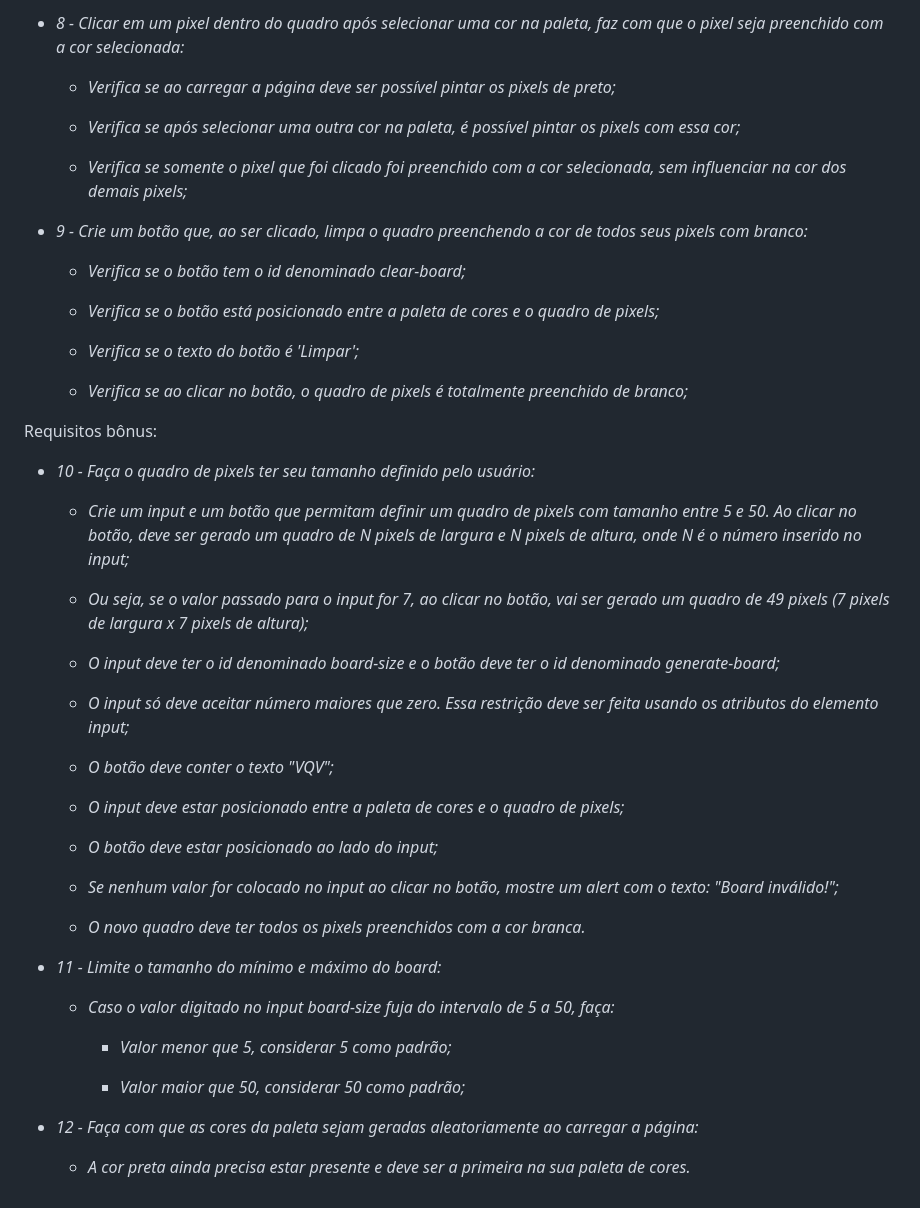
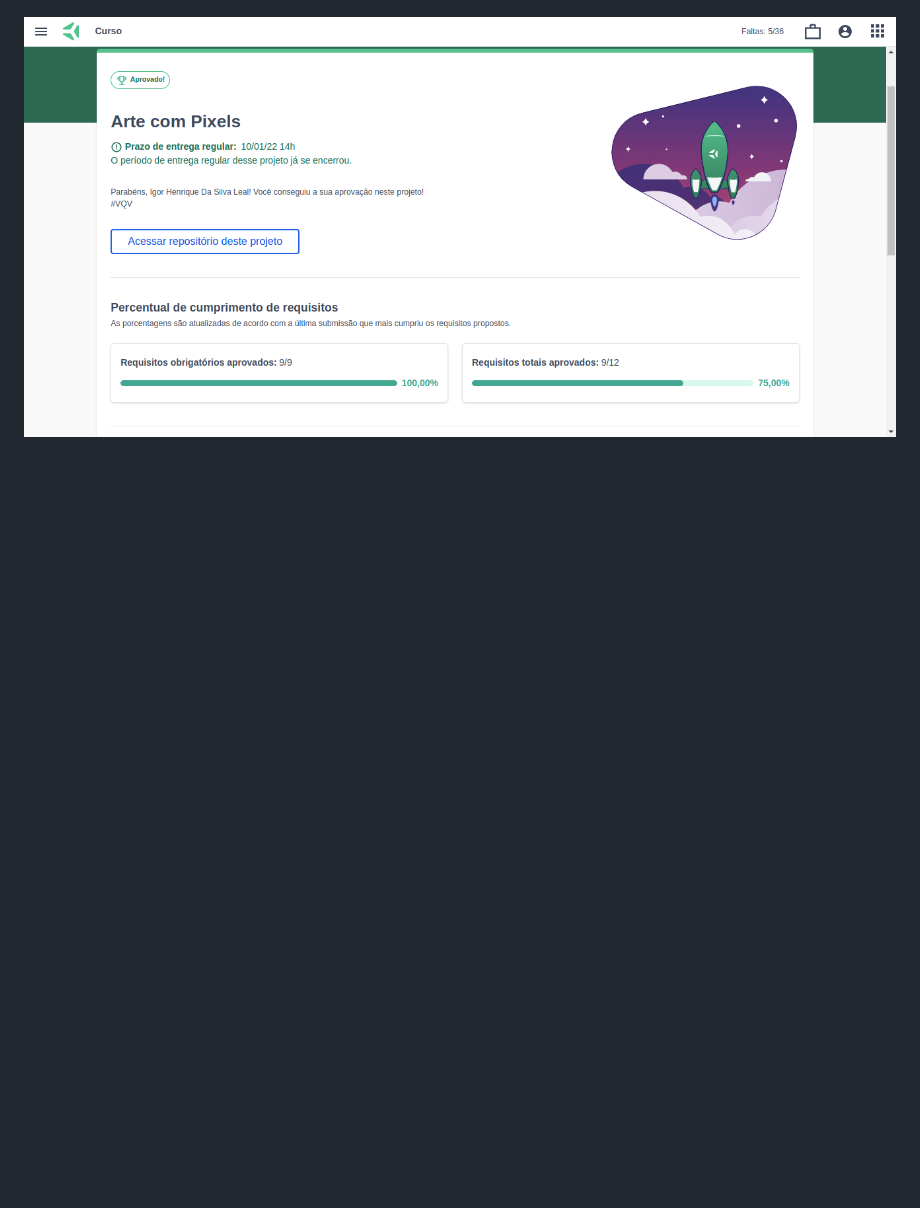
Before and after one commit to IgorHLeal/project-pixels-art, a Markdown page: README.md, the part around the change printed below. Rendered like a GitHub page; pictures changed too: images/image2.png (added); blank space fills up the shorter version.

Commit message:
docs: Alteração no README

```diff
--- a/README.md
+++ b/README.md
@@ -65,52 +8 @@ Requisitos obrigatórios:
-- *8 - Clicar em um pixel dentro do quadro após selecionar uma cor na paleta, faz com que o pixel seja preenchido com a cor selecionada:*
-
-    - *Verifica se ao carregar a página deve ser possível pintar os pixels de preto;*
-
-    - *Verifica se após selecionar uma outra cor na paleta, é possível pintar os pixels com essa cor;*
-
-    - *Verifica se somente o pixel que foi clicado foi preenchido com a cor selecionada, sem influenciar na cor dos demais pixels;*
-
-- *9 - Crie um botão que, ao ser clicado, limpa o quadro preenchendo a cor de todos seus pixels com branco:*
-
-    - *Verifica se o botão tem o id denominado clear-board;*
-
-    - *Verifica se o botão está posicionado entre a paleta de cores e o quadro de pixels;*
-
-    - *Verifica se o texto do botão é 'Limpar';*
-
-    - *Verifica se ao clicar no botão, o quadro de pixels é totalmente preenchido de branco;*
-
-
-Requisitos bônus:
-
-- *10 - Faça o quadro de pixels ter seu tamanho definido pelo usuário:*
-
-    - *Crie um input e um botão que permitam definir um quadro de pixels com tamanho entre 5 e 50. Ao clicar no botão, deve ser gerado um quadro de N pixels de largura e N pixels de altura, onde N é o número inserido no input;*
-
-    - *Ou seja, se o valor passado para o input for 7, ao clicar no botão, vai ser gerado um quadro de 49 pixels (7 pixels de largura x 7 pixels de altura);*
-
-    - *O input deve ter o id denominado board-size e o botão deve ter o id denominado generate-board;*
-
-    - *O input só deve aceitar número maiores que zero. Essa restrição deve ser feita usando os atributos do elemento input;*
-
-    - *O botão deve conter o texto "VQV";*
-
-    - *O input deve estar posicionado entre a paleta de cores e o quadro de pixels;*
-
-    - *O botão deve estar posicionado ao lado do input;*
-
-    - *Se nenhum valor for colocado no input ao clicar no botão, mostre um alert com o texto: "Board inválido!";*
-
-    - *O novo quadro deve ter todos os pixels preenchidos com a cor branca.*
-
-- *11 - Limite o tamanho do mínimo e máximo do board:*
-
-    - *Caso o valor digitado no input board-size fuja do intervalo de 5 a 50, faça:*
-
-        - *Valor menor que 5, considerar 5 como padrão;*
-
-        - *Valor maior que 50, considerar 50 como padrão;*
-
-- *12 - Faça com que as cores da paleta sejam geradas aleatoriamente ao carregar a página:*
-
-    - *A cor preta ainda precisa estar presente e deve ser a primeira na sua paleta de cores.*
+![Página](images/image2.png)
```
Also changed, not shown: other parts of README.md (+4 -61 lines).
